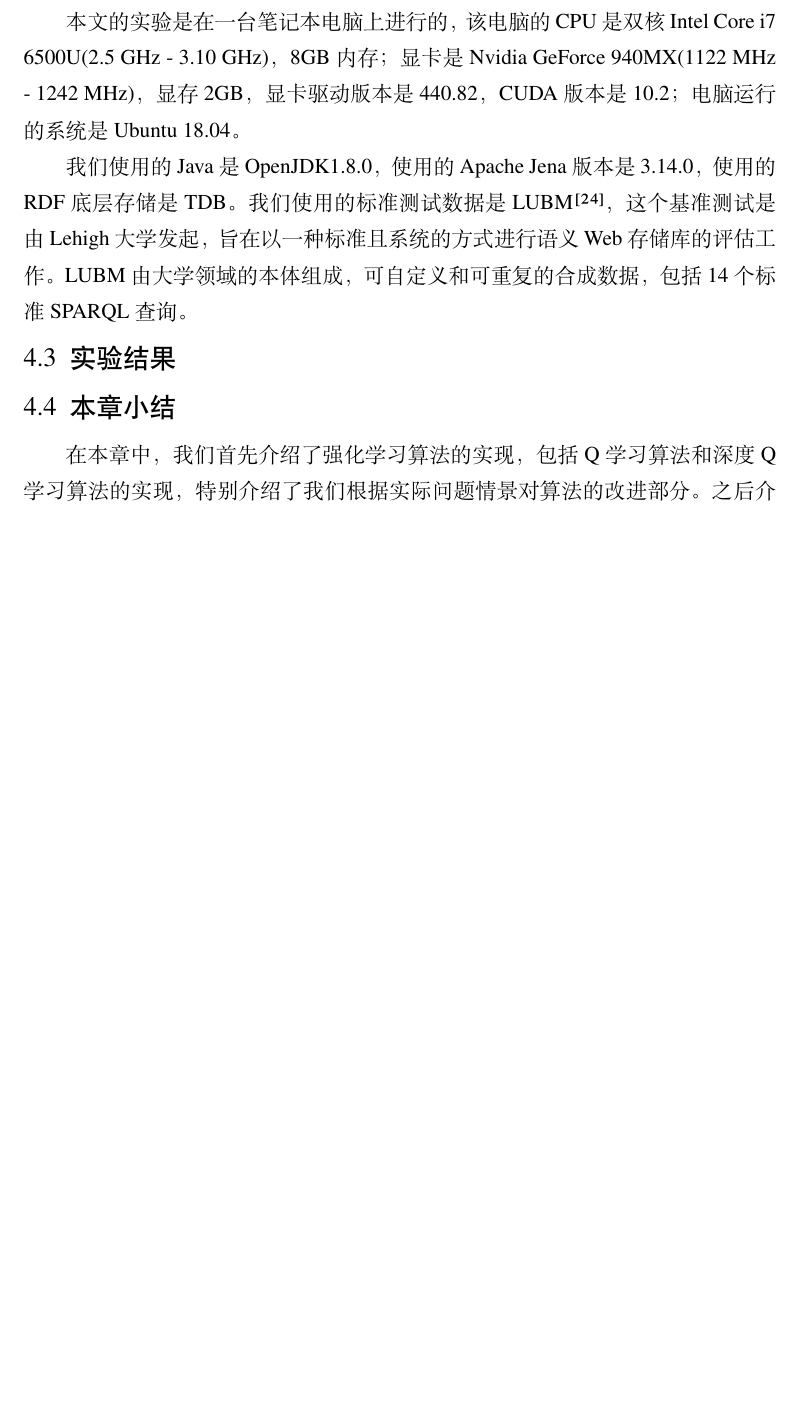
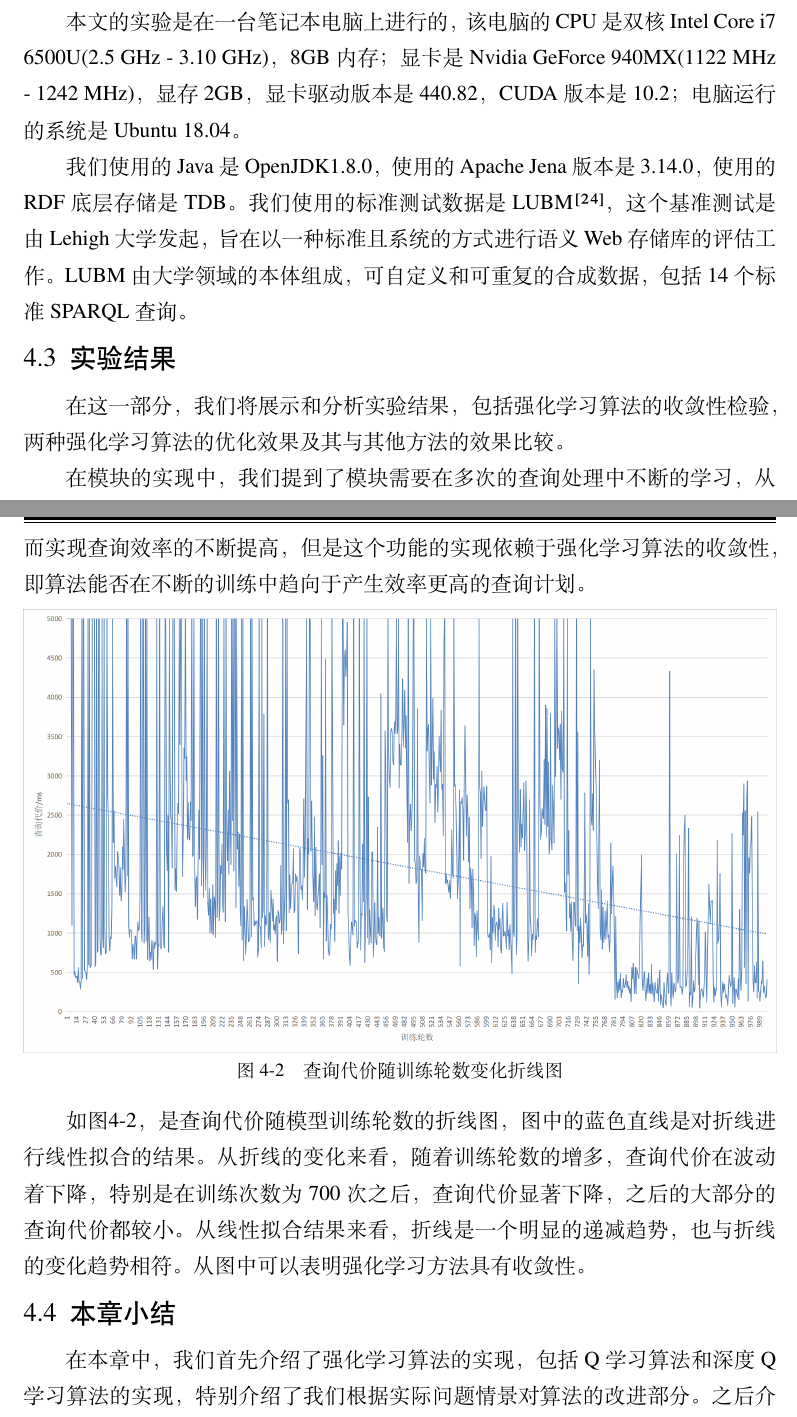
Before and after one commit to Mark-Fenng/UndergraduateThesis, a LaTeX thesis (main.tex, which reads body/introduction.tex): part of page 32 of 38 before the commit and two parts of pages 32 and 33 of 38 after it, the two joined at a grey line, cut so that both start at the same text, the shorter picture padded with empty space. Compiled offline with XeLaTeX; a missing font is replaced by an installed copy or a similar font.

Commit message:
Added one result

```diff
--- a/body/introduction.tex
+++ b/body/introduction.tex
@@ -546,7 +546,18 @@ Q 学习算法需要一个Q值表来存储(状态，动作)与Q值的映射，
 
 我们使用的Java是OpenJDK1.8.0，使用的Apache Jena版本是3.14.0，使用的RDF底层存储是TDB。我们使用的标准测试数据是LUBM\cite{LUBM}，这个基准测试是由Lehigh大学发起，旨在以一种标准且系统的方式进行语义Web存储库的评估工作。LUBM由大学领域的本体组成，可自定义和可重复的合成数据，包括14个标准SPARQL查询。
 \section{实验结果}
-% 在系统实现中，初始执行查询时，由于没有之前的查询，
+在这一部分，我们将展示和分析实验结果，包括强化学习算法的收敛性检验，两种强化学习算法的优化效果及其与其他方法的效果比较。
+
+在模块的实现中，我们提到了模块需要在多次的查询处理中不断的学习，从而实现查询效率的不断提高，但是这个功能的实现依赖于强化学习算法的收敛性，即算法能否在不断的训练中趋向于产生效率更高的查询计划。
+
+\begin{figure}[h]
+    \centering
+    \includegraphics[width = 1\textwidth]{Convergence}
+    \caption{查询代价随训练轮数变化折线图}
+    \label{Convergence}
+\end{figure}
+
+如图\ref{Convergence}，是查询代价随模型训练轮数的折线图，图中的蓝色直线是对折线进行线性拟合的结果。从折线的变化来看，随着训练轮数的增多，查询代价在波动着下降，特别是在训练次数为700次之后，查询代价显著下降，之后的大部分的查询代价都较小。从线性拟合结果来看，折线是一个明显的递减趋势，也与折线的变化趋势相符。从图中可以表明强化学习方法具有收敛性。
 
 \section{本章小结}
 在本章中，我们首先介绍了强化学习算法的实现，包括Q学习算法和深度Q学习算法的实现，特别介绍了我们根据实际问题情景对算法的改进部分。之后介绍了实验的环境，包括CPU、GPU、操作系统和基准测试。最后，我们给出了实验中两种算法的实测结果，通过与随机连接顺序的查询效率和Jena自带优化器查询效率进行比较，来验证本文优化方法的有效性。
```
Also changed, not shown: figures/Convergence.png (added).
